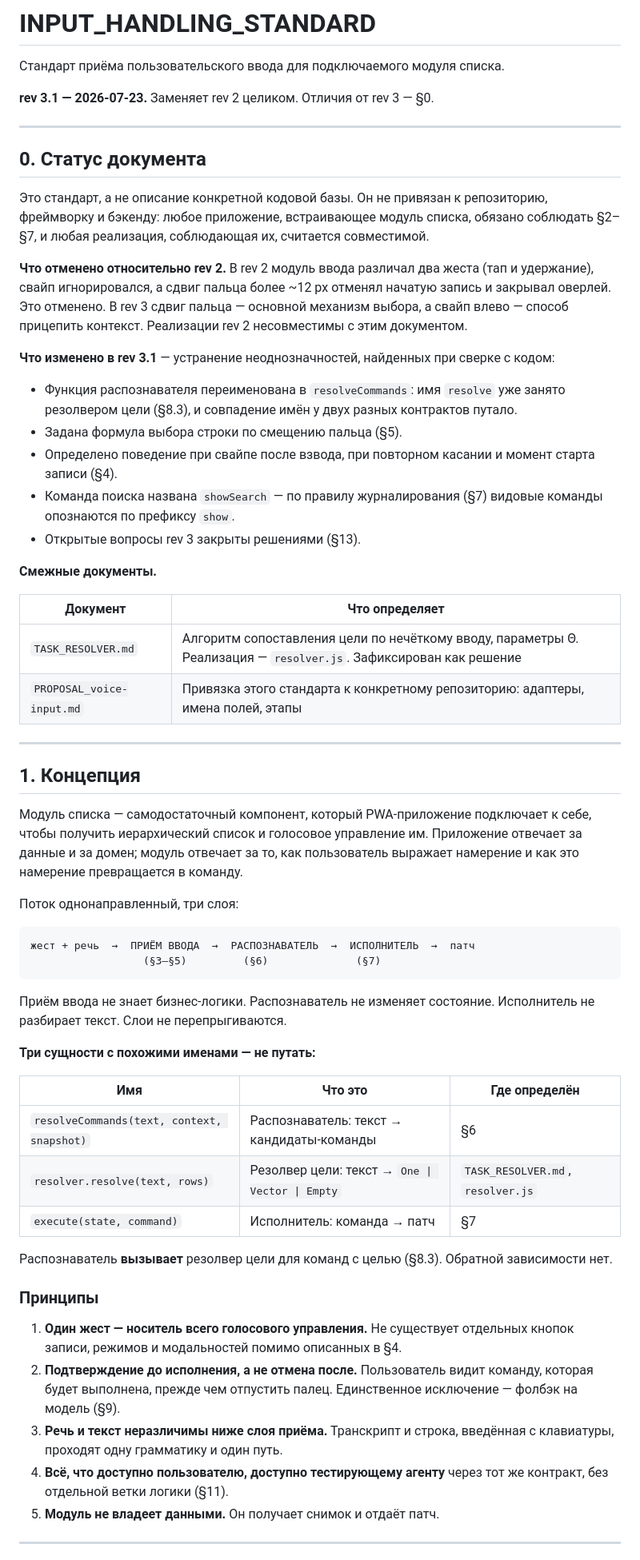
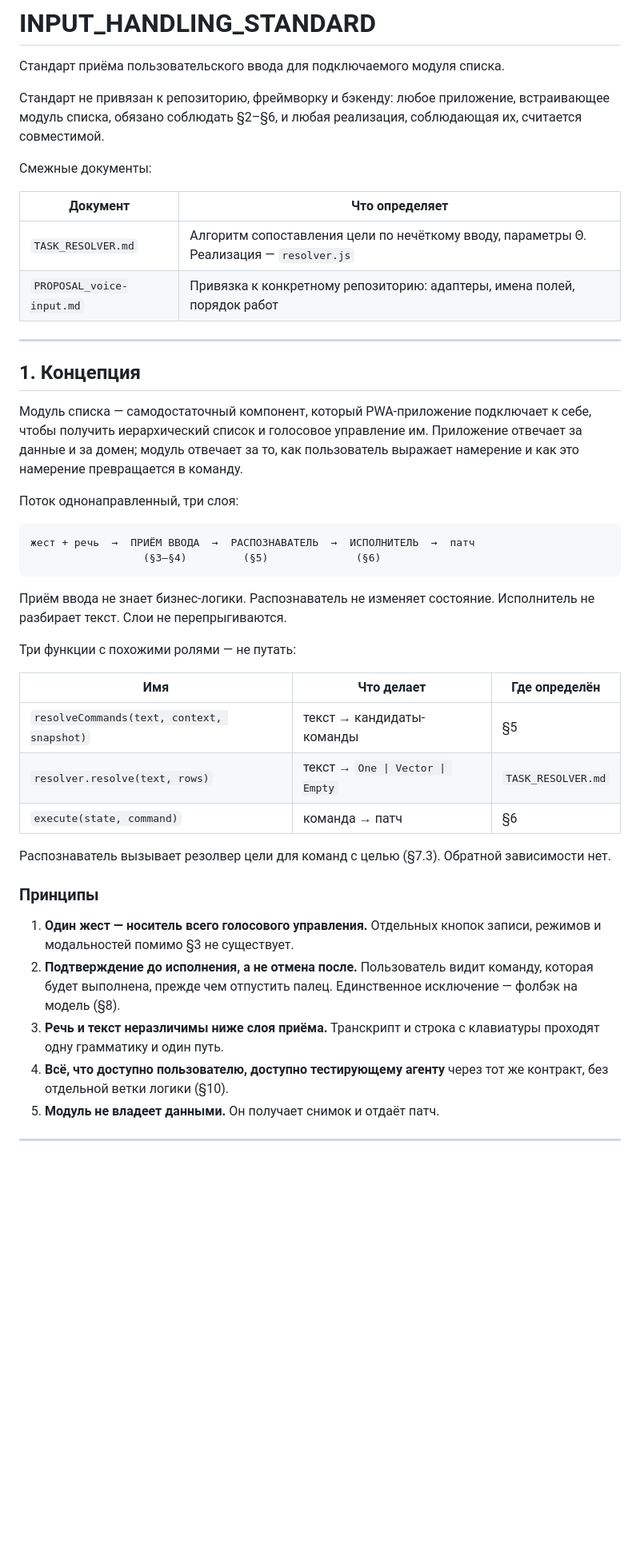
Before and after one commit to 021-lab/SearchMyData, a Markdown page: docs/INPUT_HANDLING_STANDARD.md, the part around one of its changes. Shown at 80% size. Rendered like a GitHub page; blank space fills up the shorter version.

````diff
--- a/docs/INPUT_HANDLING_STANDARD.md
+++ b/docs/INPUT_HANDLING_STANDARD.md
@@ -2,42 +2,16 @@
 
 Стандарт приёма пользовательского ввода для подключаемого модуля списка.
 
-**rev 3.1 — 2026-07-23.** Заменяет rev 2 целиком. Отличия от rev 3 — §0.
+Стандарт не привязан к репозиторию, фреймворку и бэкенду: любое
+приложение, встраивающее модуль списка, обязано соблюдать §2–§6, и любая
+реализация, соблюдающая их, считается совместимой.
 
----
-
-## 0. Статус документа
-
-Это стандарт, а не описание конкретной кодовой базы. Он не привязан к
-репозиторию, фреймворку и бэкенду: любое приложение, встраивающее модуль
-списка, обязано соблюдать §2–§7, и любая реализация, соблюдающая их,
-считается совместимой.
-
-**Что отменено относительно rev 2.** В rev 2 модуль ввода различал два
-жеста (тап и удержание), свайп игнорировался, а сдвиг пальца более ~12 px
-отменял начатую запись и закрывал оверлей. Это отменено. В rev 3 сдвиг
-пальца — основной механизм выбора, а свайп влево — способ прицепить
-контекст. Реализации rev 2 несовместимы с этим документом.
-
-**Что изменено в rev 3.1** — устранение неоднозначностей, найденных при
-сверке с кодом:
-
-- Функция распознавателя переименована в `resolveCommands`: имя `resolve`
-  уже занято резолвером цели (§8.3), и совпадение имён у двух разных
-  контрактов путало.
-- Задана формула выбора строки по смещению пальца (§5).
-- Определено поведение при свайпе после взвода, при повторном касании и
-  момент старта записи (§4).
-- Команда поиска названа `showSearch` — по правилу журналирования (§7)
-  видовые команды опознаются по префиксу `show`.
-- Открытые вопросы rev 3 закрыты решениями (§13).
-
-**Смежные документы.**
+Смежные документы:
 
 | Документ | Что определяет |
 |---|---|
-| `TASK_RESOLVER.md` | Алгоритм сопоставления цели по нечёткому вводу, параметры Θ. Реализация — `resolver.js`. Зафиксирован как решение |
-| `PROPOSAL_voice-input.md` | Привязка этого стандарта к конкретному репозиторию: адаптеры, имена полей, этапы |
+| `TASK_RESOLVER.md` | Алгоритм сопоставления цели по нечёткому вводу, параметры Θ. Реализация — `resolver.js` |
+| `PROPOSAL_voice-input.md` | Привязка к конкретному репозиторию: адаптеры, имена полей, порядок работ |
 
 ---
 
@@ -53,34 +27,34 @@
 
 ```
 жест + речь  →  ПРИЁМ ВВОДА  →  РАСПОЗНАВАТЕЛЬ  →  ИСПОЛНИТЕЛЬ  →  патч
-                  (§3–§5)         (§6)              (§7)
+                  (§3–§4)         (§5)              (§6)
 ```
 
 Приём ввода не знает бизнес-логики. Распознаватель не изменяет состояние.
 Исполнитель не разбирает текст. Слои не перепрыгиваются.
 
-**Три сущности с похожими именами — не путать:**
+Три функции с похожими ролями — не путать:
 
-| Имя | Что это | Где определён |
+| Имя | Что делает | Где определён |
 |---|---|---|
-| `resolveCommands(text, context, snapshot)` | Распознаватель: текст → кандидаты-команды | §6 |
-| `resolver.resolve(text, rows)` | Резолвер цели: текст → `One \| Vector \| Empty` | `TASK_RESOLVER.md`, `resolver.js` |
-| `execute(state, command)` | Исполнитель: команда → патч | §7 |
+| `resolveCommands(text, context, snapshot)` | текст → кандидаты-команды | §5 |
+| `resolver.resolve(text, rows)` | текст → `One \| Vector \| Empty` | `TASK_RESOLVER.md` |
+| `execute(state, command)` | команда → патч | §6 |
 
-Распознаватель **вызывает** резолвер цели для команд с целью (§8.3).
+Распознаватель вызывает резолвер цели для команд с целью (§7.3).
 Обратной зависимости нет.
 
 ### Принципы
 
-1. **Один жест — носитель всего голосового управления.** Не существует
-   отдельных кнопок записи, режимов и модальностей помимо описанных в §4.
+1. **Один жест — носитель всего голосового управления.** Отдельных кнопок
+   записи, режимов и модальностей помимо §3 не существует.
 2. **Подтверждение до исполнения, а не отмена после.** Пользователь видит
    команду, которая будет выполнена, прежде чем отпустить палец.
-   Единственное исключение — фолбэк на модель (§9).
-3. **Речь и текст неразличимы ниже слоя приёма.** Транскрипт и строка,
-   введённая с клавиатуры, проходят одну грамматику и один путь.
+   Единственное исключение — фолбэк на модель (§8).
+3. **Речь и текст неразличимы ниже слоя приёма.** Транскрипт и строка с
+   клавиатуры проходят одну грамматику и один путь.
 4. **Всё, что доступно пользователю, доступно тестирующему агенту** через
-   тот же контракт, без отдельной ветки логики (§11).
+   тот же контракт, без отдельной ветки логики (§10).
 5. **Модуль не владеет данными.** Он получает снимок и отдаёт патч.
 
 ---
````
Also changed, not shown: other parts of docs/INPUT_HANDLING_STANDARD.md (+156 -176 lines).
